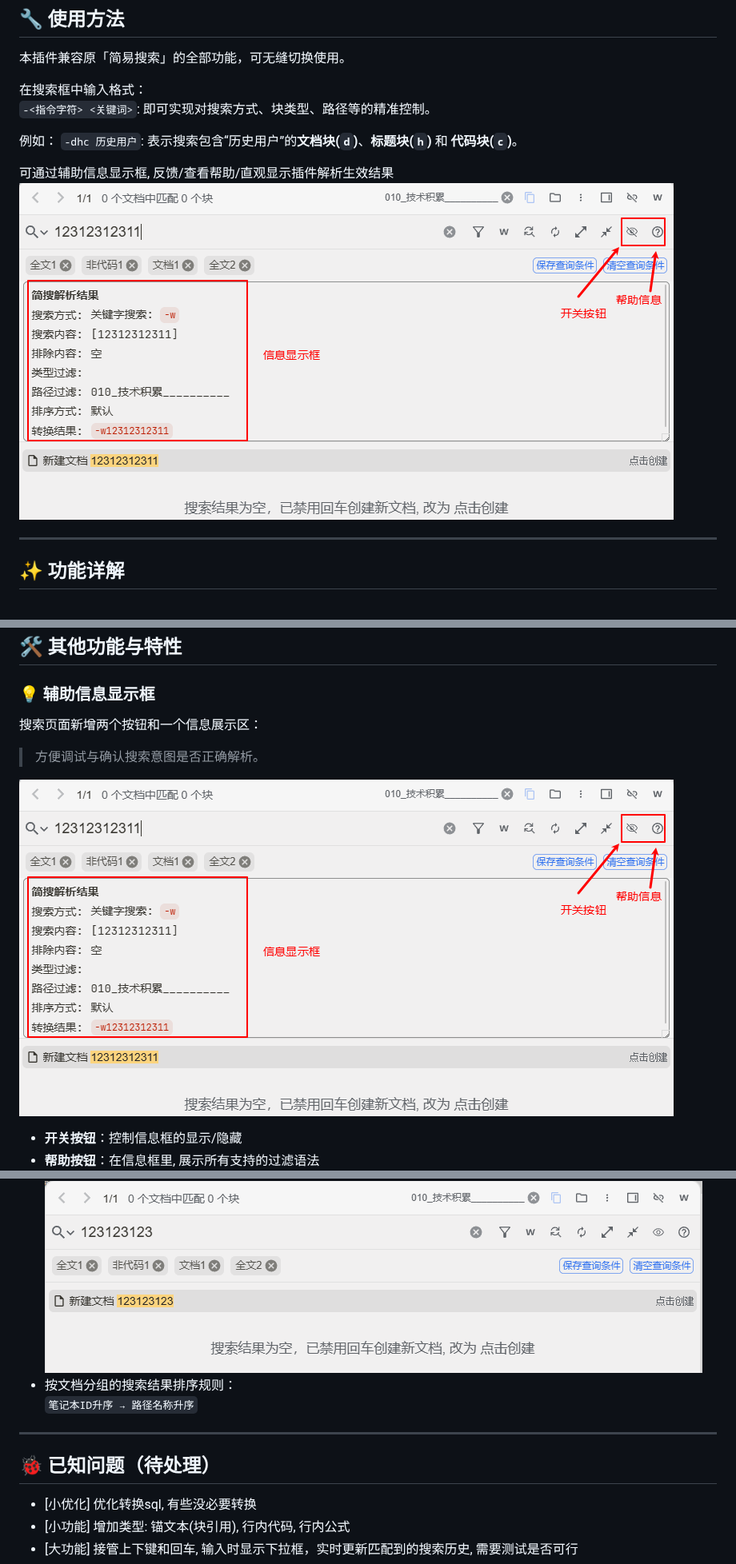
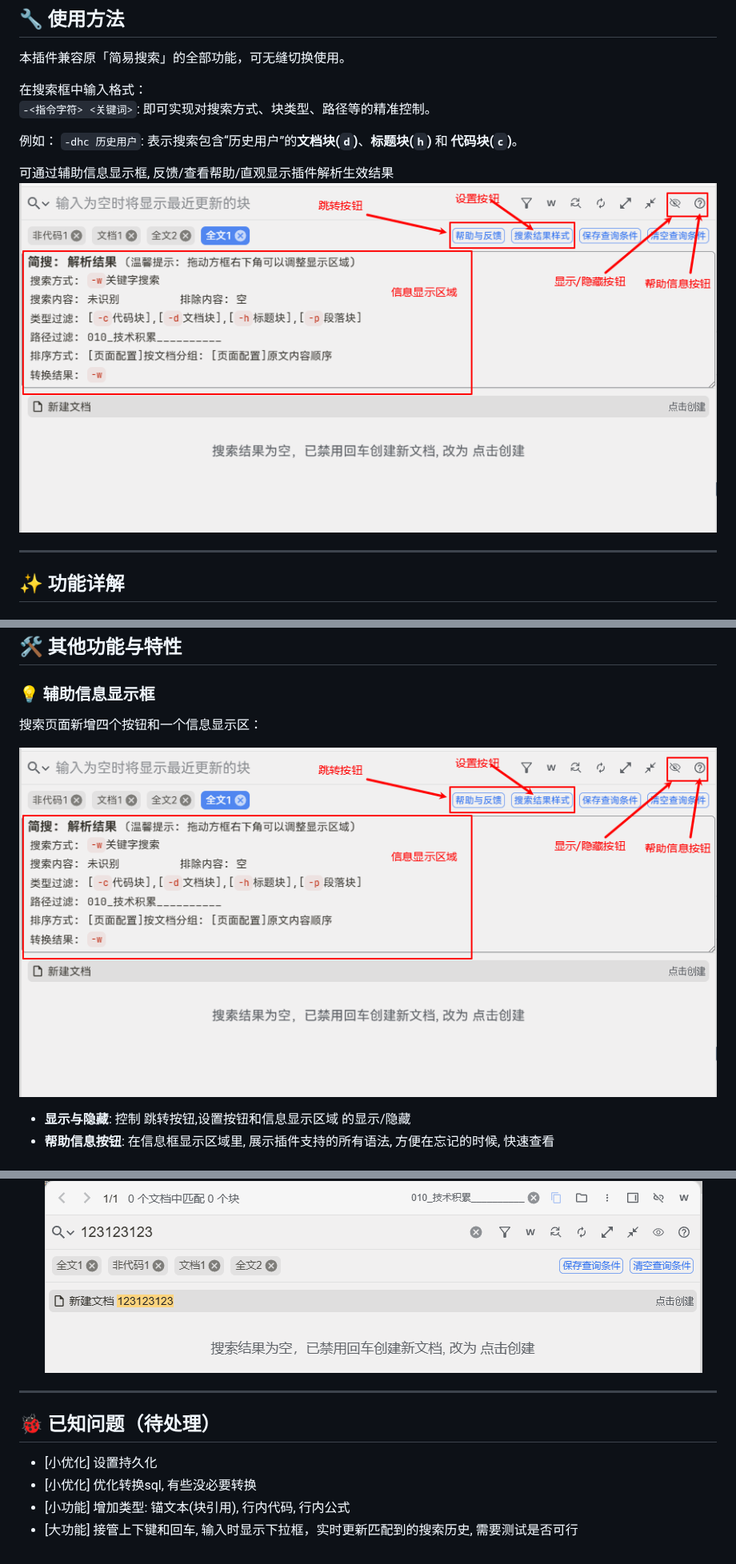
Before and after one commit to Hug-Zephyr/HZ-syplugin-simple-search, a Markdown page: README.md, 3 parts joined by grey strips. Shown at 80% size. Drawn GitHub-style; pictures changed too: img/help_info_btn.png.

```diff
--- a/README.md
+++ b/README.md
@@ -268,11 +268,10 @@
 
 ### 💡 辅助信息显示框
 
-搜索页面新增两个按钮和一个信息展示区：
-> 方便调试与确认搜索意图是否正确解析。
+搜索页面新增四个按钮和一个信息显示区：
 
 ![](img/help_info_btn.png)
 
-- **开关按钮**：控制信息框的显示/隐藏
-- **帮助按钮**：在信息框里, 展示所有支持的过滤语法
+- **显示与隐藏**: 控制 跳转按钮,设置按钮和信息显示区域 的显示/隐藏
+- **帮助信息按钮**: 在信息框显示区域里, 展示插件支持的所有语法, 方便在忘记的时候, 快速查看
   ![](img/help_info.png)
@@ -288,13 +297,12 @@
 - 适配**查询条件**：点击查询条件后仍可正常解析指令
 - 当无匹配文档时，**禁用回车创建新文档**，防止误操作
   ![](img/forbid_enter_create_file.png)
-- 按文档分组的搜索结果排序规则：
-  `笔记本ID升序 → 路径名称升序`
 
 ---
 
 ## 🐞 已知问题（待处理）
 
+* [小优化] 设置持久化
 * [小优化] 优化转换sql, 有些没必要转换
 * [小功能] 增加类型: 锚文本(块引用), 行内代码, 行内公式
 * [大功能] 接管上下键和回车, 输入时显示下拉框，实时更新匹配到的搜索历史, 需要测试是否可行
```
Also changed, not shown: other parts of README.md (+19 -9 lines), img/all_path.png (added), img/search_res_top.png (added), img/tree_setting.png (added), img/tree_style.png (added), 2 other files.
